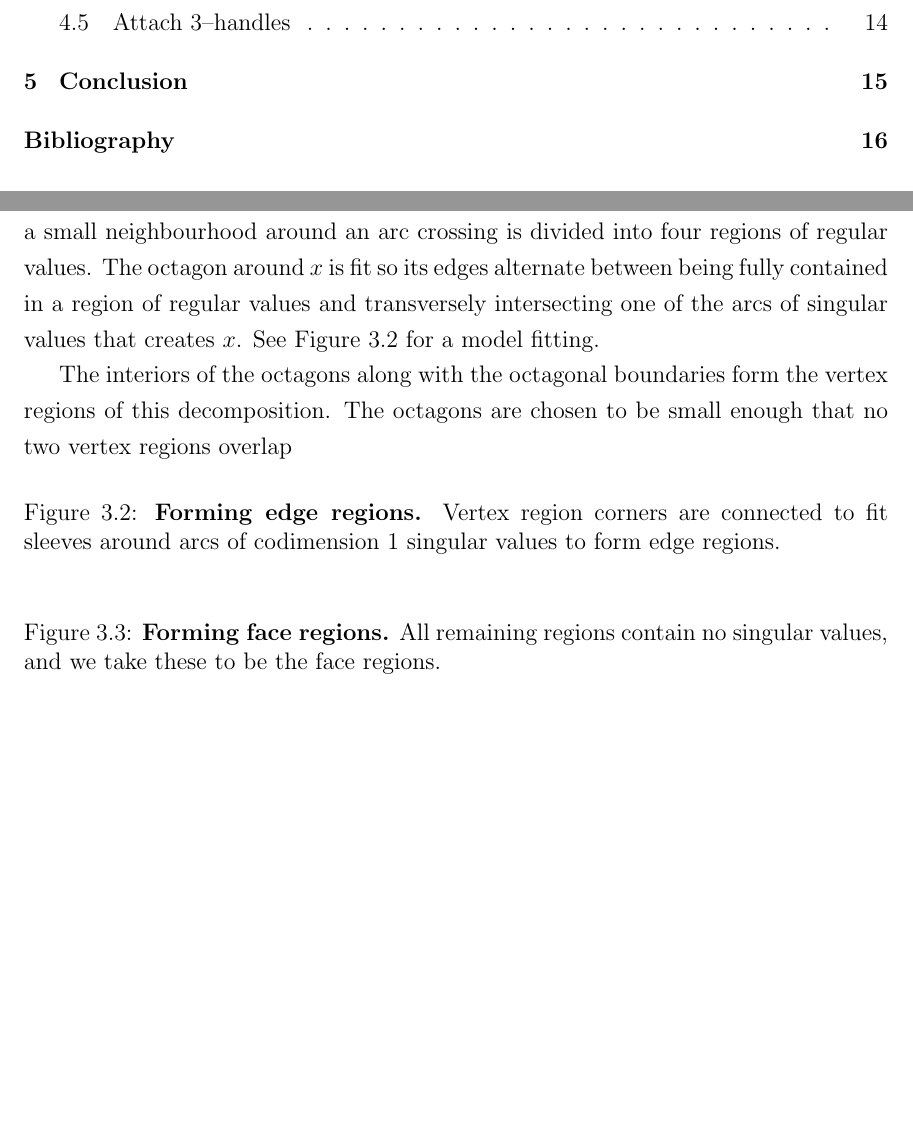
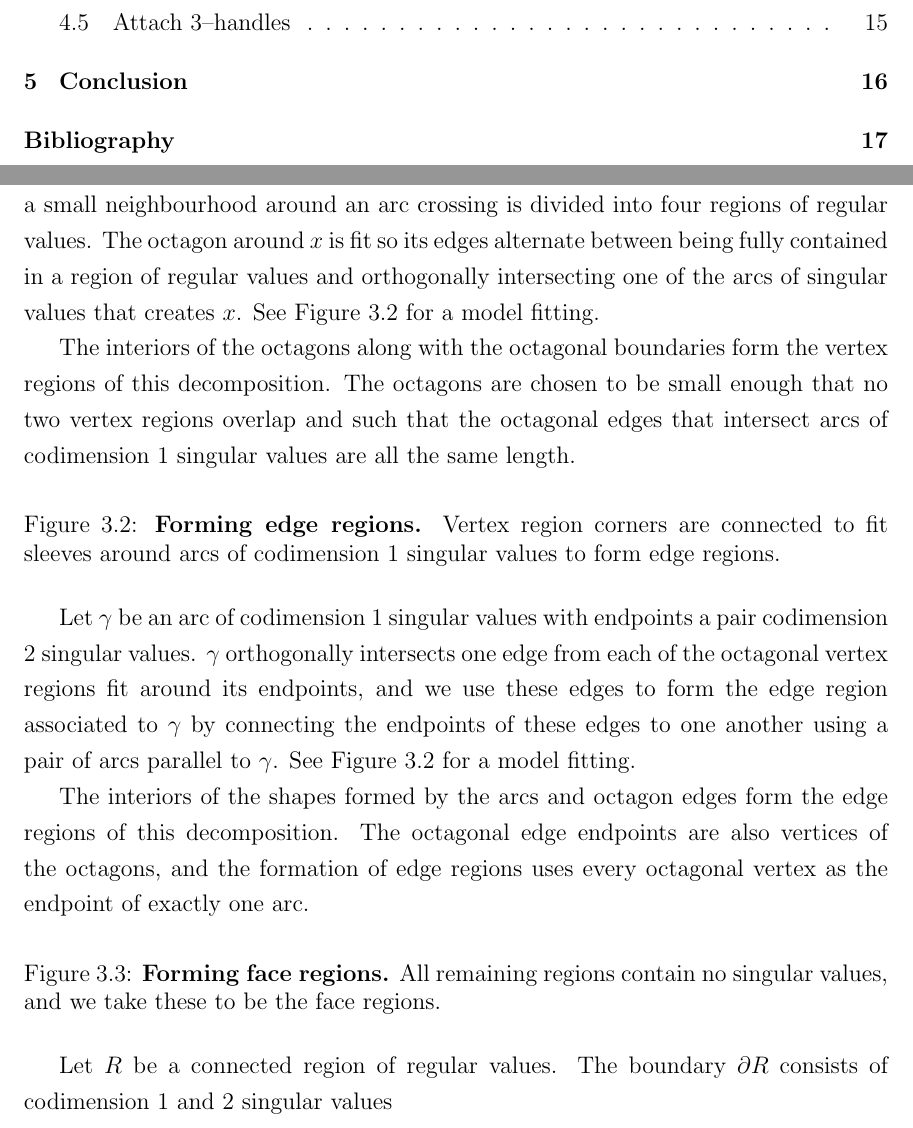
Before and after one commit to smchurchill/x, a LaTeX thesis (smc-thesis.tex, which reads chapters/3/decomposing-r2.tex): two parts of pages 1 and 9 of 16 before the commit and two parts of pages 1 and 9 of 17 after it, joined at a grey line, cut so that both start at the same text, the shorter picture padded with empty space. Compiled offline with pdfLaTeX.

Commit message:
Added language for formation of edge regions in plane decomposition
Signed-off-by: Samuel Churchill <meadowschurchill@gmail.com>

```diff
--- a/chapters/3/decomposing-r2.tex
+++ b/chapters/3/decomposing-r2.tex
@@ -20,11 +20,11 @@ Octagons are used here solely to simplify descriptions further down the line of
 
 Let $x$ be a codimension 2 singular value.
 $x$ is the result of an arc crossing, and a small neighbourhood around an arc crossing is divided into four regions of regular values.
-The octagon around $x$ is fit so its edges alternate between being fully contained in a region of regular values and transversely intersecting one of the arcs of singular values that creates $x$.
+The octagon around $x$ is fit so its edges alternate between being fully contained in a region of regular values and orthogonally intersecting one of the arcs of singular values that creates $x$.
 See Figure \ref{fig:vertex-sleeve} for a model fitting.
 
 The interiors of the octagons along with the octagonal boundaries form the vertex regions of this decomposition.
-The octagons are chosen to be small enough that no two vertex regions overlap
+The octagons are chosen to be small enough that no two vertex regions overlap and such that the octagonal edges that intersect arcs of codimension 1 singular values are all the same length.
 
 \begin{figure}[h!]
 	\label{fig:edge-sleeve}
@@ -34,7 +34,12 @@ The octagons are chosen to be small enough that no two vertex regions overlap
 	}
 \end{figure}
 
+Let $\gamma$ be an arc of codimension 1 singular values with endpoints a pair codimension 2 singular values.
+$\gamma$ orthogonally intersects one edge from each of the octagonal vertex regions fit around its endpoints, and we use these edges to form the edge region associated to $\gamma$ by connecting the endpoints of these edges to one another using a pair of arcs parallel to $\gamma$.
+See Figure \ref{fig:edge-sleeve} for a model fitting.
 
+The interiors of the shapes formed by the arcs and octagon edges form the edge regions of this decomposition.
+The octagonal edge endpoints are also vertices of the octagons, and the formation of edge regions uses every octagonal vertex as the endpoint of exactly one arc.
 
 \begin{figure}[h!]
 	\label{fig:face-sleeve}
@@ -43,3 +48,6 @@ The octagons are chosen to be small enough that no two vertex regions overlap
 		All remaining regions contain no singular values, and we take these to be the face regions.
 	}
 \end{figure}
+
+Let $R$ be a connected region of regular values.
+The boundary $\pd R$ consists of codimension 1 and 2 singular values
```
Also changed, not shown: smc-thesis.pdf.
